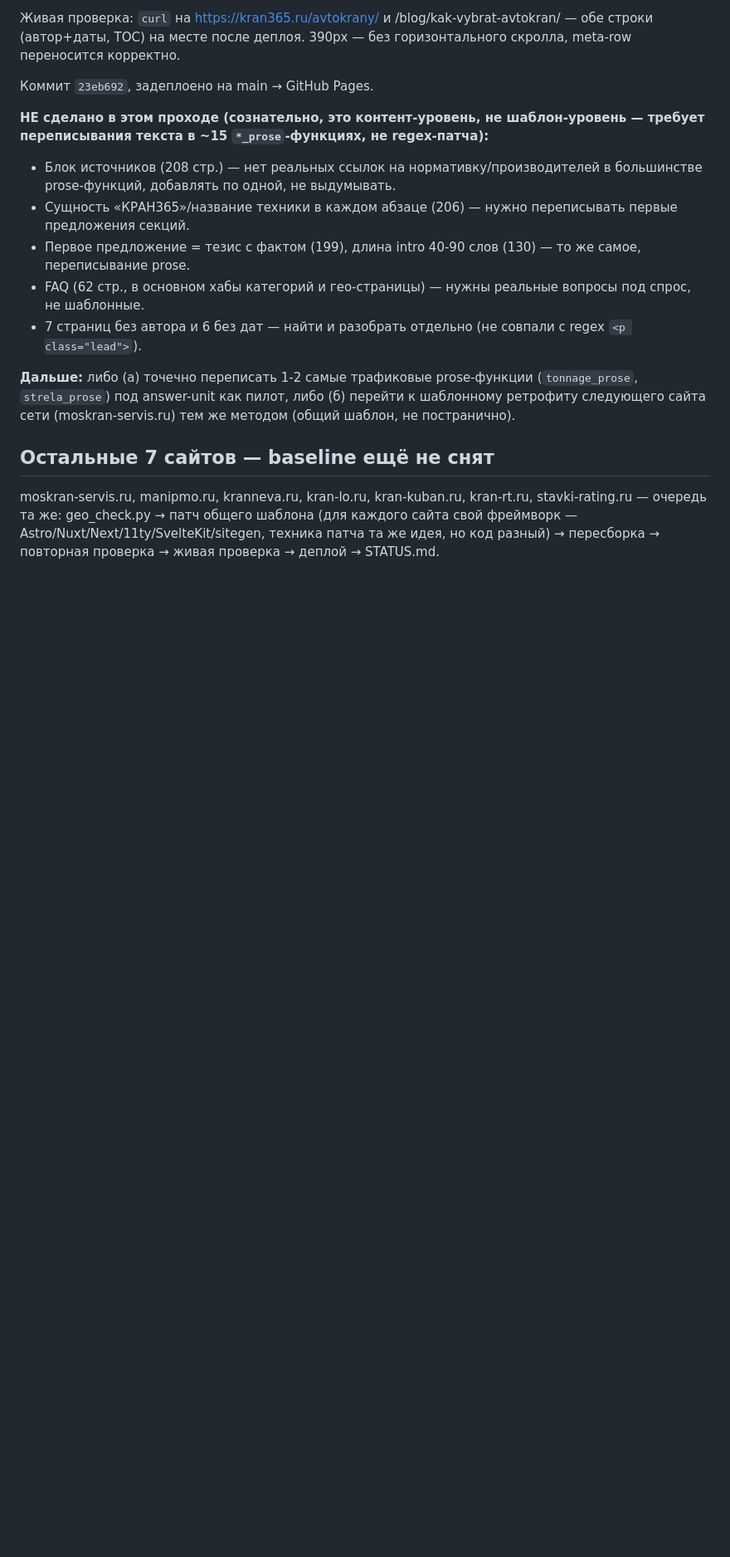
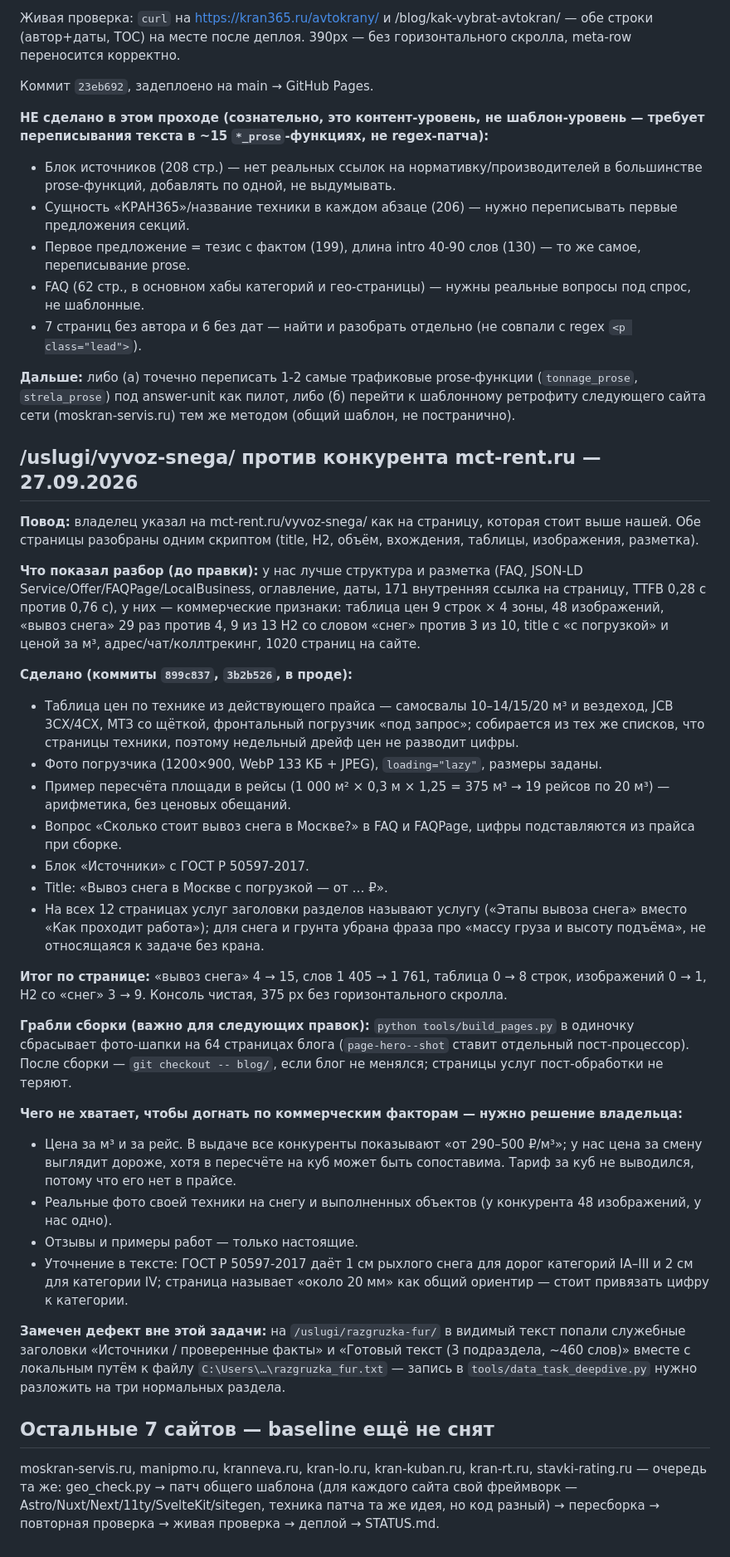
Before and after one commit to PiskoSTpoy/kran365, a Markdown page: STATUS.md, the part around the change. Shown at 83% size. Rendered like a GitHub page; blank space fills up the shorter version.

Commit message:
STATUS: разбор страницы вывоза снега против конкурента и что сделано
Co-Authored-By: Claude Fable 5.1 <noreply@anthropic.com>

```diff
--- a/STATUS.md
+++ b/STATUS.md
@@ -29,5 +29,32 @@
 
 **Дальше:** либо (а) точечно переписать 1-2 самые трафиковые prose-функции (`tonnage_prose`, `strela_prose`) под answer-unit как пилот, либо (б) перейти к шаблонному ретрофиту следующего сайта сети (moskran-servis.ru) тем же методом (общий шаблон, не постранично).
 
+## /uslugi/vyvoz-snega/ против конкурента mct-rent.ru — 27.09.2026
+
+**Повод:** владелец указал на mct-rent.ru/vyvoz-snega/ как на страницу, которая стоит выше нашей. Обе страницы разобраны одним скриптом (title, H2, объём, вхождения, таблицы, изображения, разметка).
+
+**Что показал разбор (до правки):** у нас лучше структура и разметка (FAQ, JSON-LD Service/Offer/FAQPage/LocalBusiness, оглавление, даты, 171 внутренняя ссылка на страницу, TTFB 0,28 с против 0,76 с), у них — коммерческие признаки: таблица цен 9 строк × 4 зоны, 48 изображений, «вывоз снега» 29 раз против 4, 9 из 13 H2 со словом «снег» против 3 из 10, title с «с погрузкой» и ценой за м³, адрес/чат/коллтрекинг, 1020 страниц на сайте.
+
+**Сделано (коммиты `899c837`, `3b2b526`, в проде):**
+- Таблица цен по технике из действующего прайса — самосвалы 10–14/15/20 м³ и вездеход, JCB 3CX/4CX, МТЗ со щёткой, фронтальный погрузчик «под запрос»; собирается из тех же списков, что страницы техники, поэтому недельный дрейф цен не разводит цифры.
+- Фото погрузчика (1200×900, WebP 133 КБ + JPEG), `loading="lazy"`, размеры заданы.
+- Пример пересчёта площади в рейсы (1 000 м² × 0,3 м × 1,25 = 375 м³ → 19 рейсов по 20 м³) — арифметика, без ценовых обещаний.
+- Вопрос «Сколько стоит вывоз снега в Москве?» в FAQ и FAQPage, цифры подставляются из прайса при сборке.
+- Блок «Источники» с ГОСТ Р 50597-2017.
+- Title: «Вывоз снега в Москве с погрузкой — от … ₽».
+- На всех 12 страницах услуг заголовки разделов называют услугу («Этапы вывоза снега» вместо «Как проходит работа»); для снега и грунта убрана фраза про «массу груза и высоту подъёма», не относящаяся к задаче без крана.
+
+**Итог по странице:** «вывоз снега» 4 → 15, слов 1 405 → 1 761, таблица 0 → 8 строк, изображений 0 → 1, H2 со «снег» 3 → 9. Консоль чистая, 375 px без горизонтального скролла.
+
+**Грабли сборки (важно для следующих правок):** `python tools/build_pages.py` в одиночку сбрасывает фото-шапки на 64 страницах блога (`page-hero--shot` ставит отдельный пост-процессор). После сборки — `git checkout -- blog/`, если блог не менялся; страницы услуг пост-обработки не теряют.
+
+**Чего не хватает, чтобы догнать по коммерческим факторам — нужно решение владельца:**
+- Цена за м³ и за рейс. В выдаче все конкуренты показывают «от 290–500 ₽/м³»; у нас цена за смену выглядит дороже, хотя в пересчёте на куб может быть сопоставима. Тариф за куб не выводился, потому что его нет в прайсе.
+- Реальные фото своей техники на снегу и выполненных объектов (у конкурента 48 изображений, у нас одно).
+- Отзывы и примеры работ — только настоящие.
+- Уточнение в тексте: ГОСТ Р 50597-2017 даёт 1 см рыхлого снега для дорог категорий IA–III и 2 см для категории IV; страница называет «около 20 мм» как общий ориентир — стоит привязать цифру к категории.
+
+**Замечен дефект вне этой задачи:** на `/uslugi/razgruzka-fur/` в видимый текст попали служебные заголовки «Источники / проверенные факты» и «Готовый текст (3 подраздела, ~460 слов)» вместе с локальным путём к файлу `C:\Users\…\razgruzka_fur.txt` — запись в `tools/data_task_deepdive.py` нужно разложить на три нормальных раздела.
+
 ## Остальные 7 сайтов — baseline ещё не снят
 moskran-servis.ru, manipmo.ru, kranneva.ru, kran-lo.ru, kran-kuban.ru, kran-rt.ru, stavki-rating.ru — очередь та же: geo_check.py → патч общего шаблона (для каждого сайта свой фреймворк — Astro/Nuxt/Next/11ty/SvelteKit/sitegen, техника патча та же идея, но код разный) → пересборка → повторная проверка → живая проверка → деплой → STATUS.md.
```
